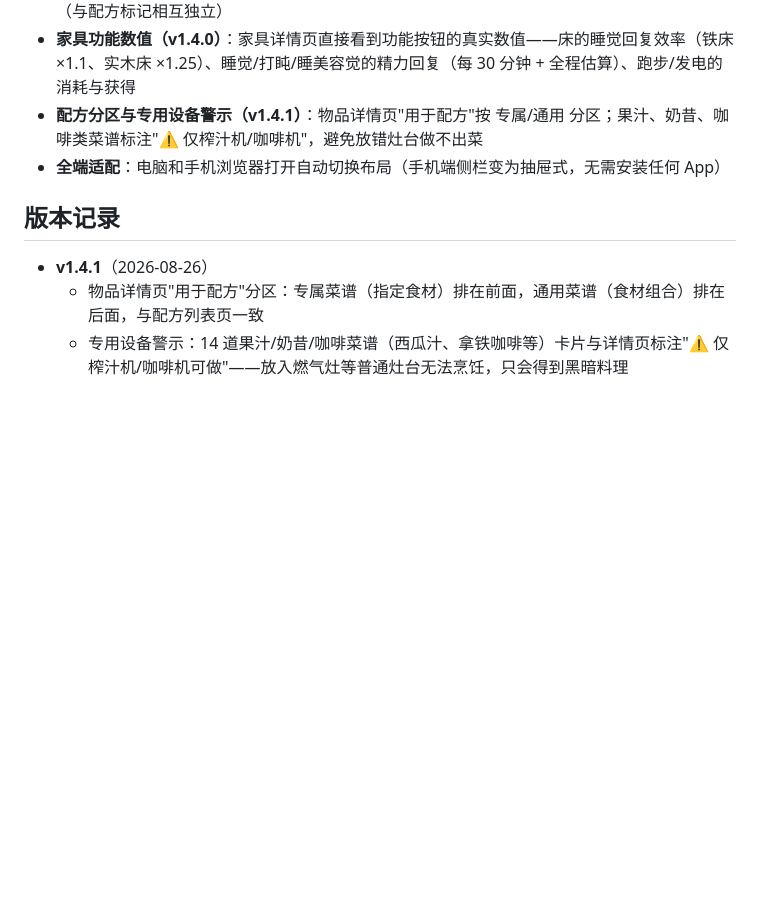
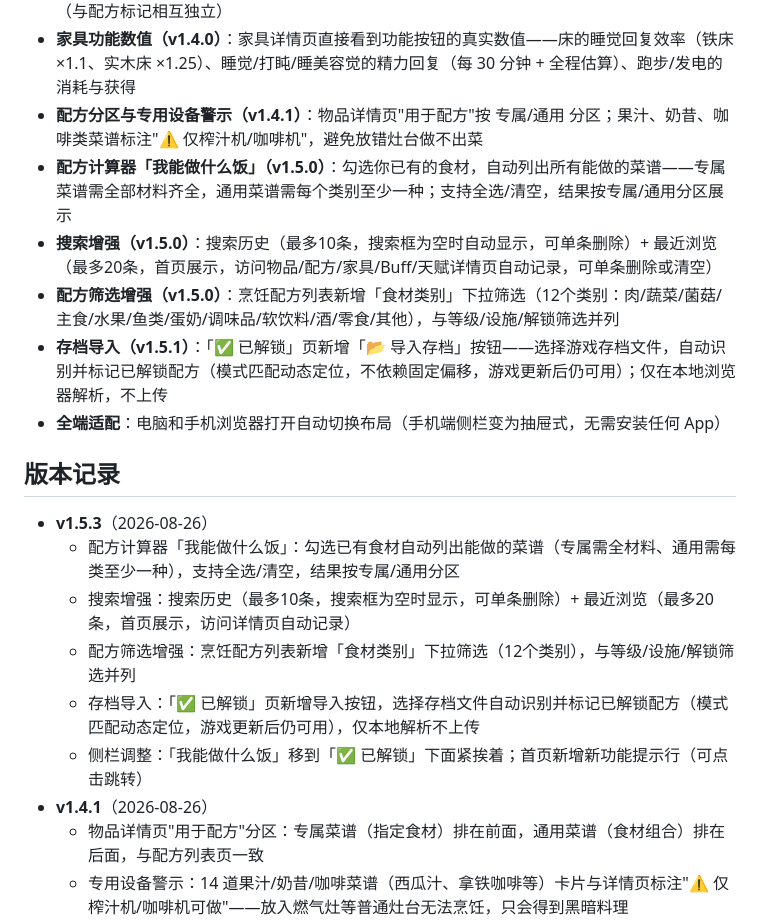
Before and after one commit to AssassinLYB/STEAM-SurvivalLog-wiki, a Markdown page: README.md, the part around one of its changes. GitHub-like rendering; blank space fills up the shorter version.

```diff
--- a/README.md
+++ b/README.md
@@ -14,10 +14,20 @@
 - **物品解锁进度（v1.3.0）**：任意物品（食材/即食食物/菜品/材料…）都能标记"已解锁"——列表行 🔒/🔓 一键切换、详情页可标记，分类列表支持"已解锁在前"排序，「✅ 已解锁」页汇总查看（与配方标记相互独立）
 - **家具功能数值（v1.4.0）**：家具详情页直接看到功能按钮的真实数值——床的睡觉回复效率（铁床 ×1.1、实木床 ×1.25）、睡觉/打盹/睡美容觉的精力回复（每 30 分钟 + 全程估算）、跑步/发电的消耗与获得
 - **配方分区与专用设备警示（v1.4.1）**：物品详情页"用于配方"按 专属/通用 分区；果汁、奶昔、咖啡类菜谱标注"⚠️ 仅榨汁机/咖啡机"，避免放错灶台做不出菜
+- **配方计算器「我能做什么饭」（v1.5.0）**：勾选你已有的食材，自动列出所有能做的菜谱——专属菜谱需全部材料齐全，通用菜谱需每个类别至少一种；支持全选/清空，结果按专属/通用分区展示
+- **搜索增强（v1.5.0）**：搜索历史（最多10条，搜索框为空时自动显示，可单条删除）+ 最近浏览（最多20条，首页展示，访问物品/配方/家具/Buff/天赋详情页自动记录，可单条删除或清空）
+- **配方筛选增强（v1.5.0）**：烹饪配方列表新增「食材类别」下拉筛选（12个类别：肉/蔬菜/菌菇/主食/水果/鱼类/蛋奶/调味品/软饮料/酒/零食/其他），与等级/设施/解锁筛选并列
+- **存档导入（v1.5.1）**：「✅ 已解锁」页新增「📂 导入存档」按钮——选择游戏存档文件，自动识别并标记已解锁配方（模式匹配动态定位，不依赖固定偏移，游戏更新后仍可用）；仅在本地浏览器解析，不上传
 - **全端适配**：电脑和手机浏览器打开自动切换布局（手机端侧栏变为抽屉式，无需安装任何 App）
 
 ## 版本记录
 
+- **v1.5.3**（2026-08-26）
+  - 配方计算器「我能做什么饭」：勾选已有食材自动列出能做的菜谱（专属需全材料、通用需每类至少一种），支持全选/清空，结果按专属/通用分区
+  - 搜索增强：搜索历史（最多10条，搜索框为空时显示，可单条删除）+ 最近浏览（最多20条，首页展示，访问详情页自动记录）
+  - 配方筛选增强：烹饪配方列表新增「食材类别」下拉筛选（12个类别），与等级/设施/解锁筛选并列
+  - 存档导入：「✅ 已解锁」页新增导入按钮，选择存档文件自动识别并标记已解锁配方（模式匹配动态定位，游戏更新后仍可用），仅本地解析不上传
+  - 侧栏调整：「我能做什么饭」移到「✅ 已解锁」下面紧挨着；首页新增新功能提示行（可点击跳转）
 - **v1.4.1**（2026-08-26）
   - 物品详情页"用于配方"分区：专属菜谱（指定食材）排在前面，通用菜谱（食材组合）排在后面，与配方列表页一致
   - 专用设备警示：14 道果汁/奶昔/咖啡菜谱（西瓜汁、拿铁咖啡等）卡片与详情页标注"⚠️ 仅榨汁机/咖啡机可做"——放入燃气灶等普通灶台无法烹饪，只会得到黑暗料理
```
Also changed, not shown: other parts of README.md (+10 -0 lines).
